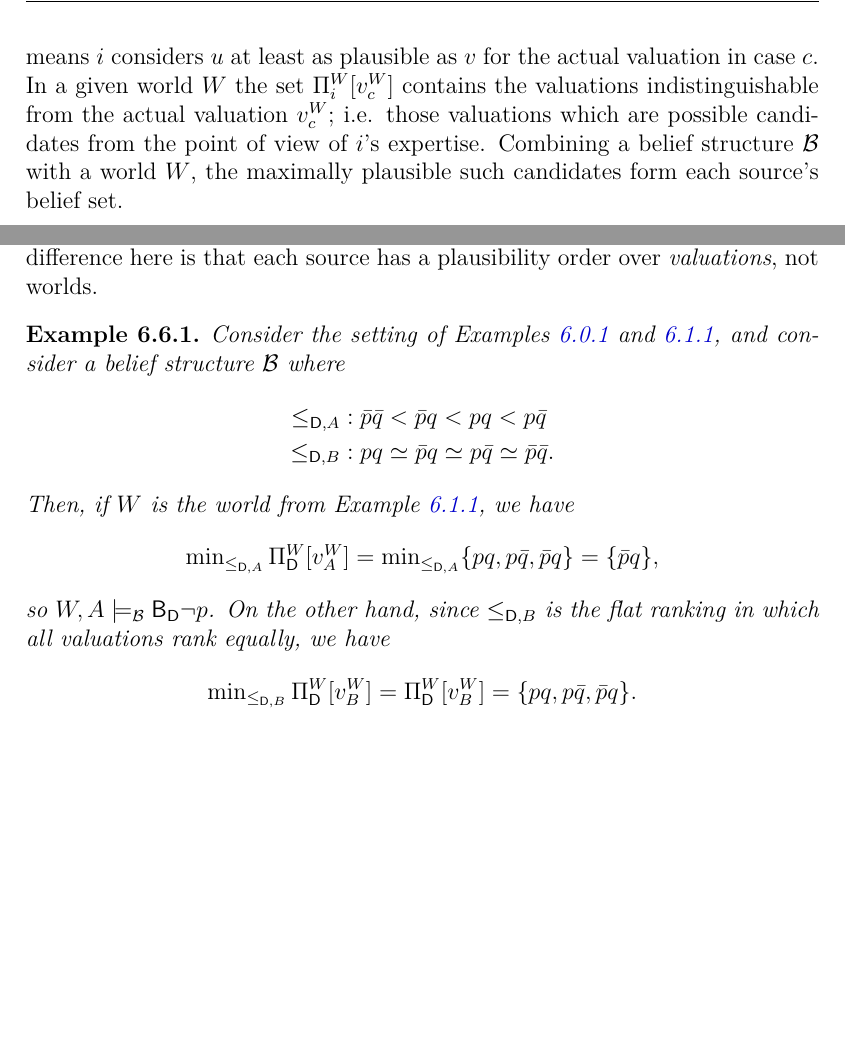
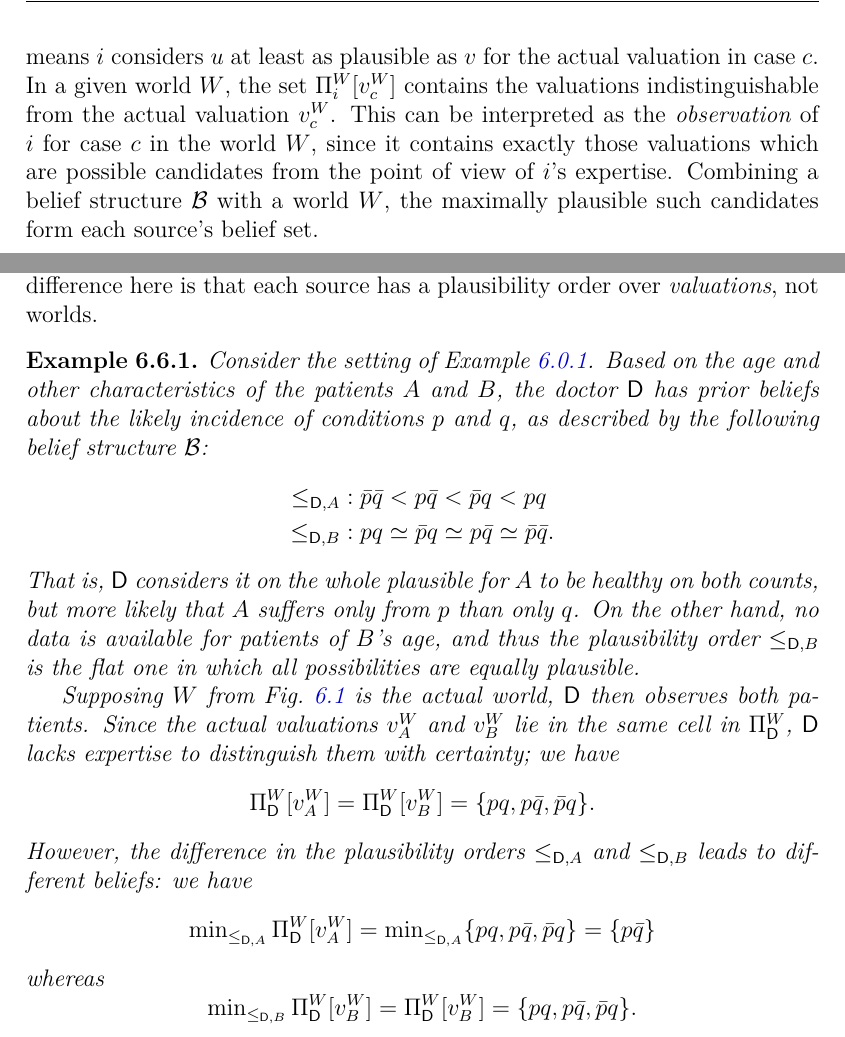
Before and after one commit to joesingo/thesis, a LaTeX thesis (main.tex, which reads chapters/truth-tracking/content.tex): two parts of page 216 of 242, joined at a grey line, cut so that both start at the same text, the shorter picture padded with empty space. The pictures show the PDF file thesis.pdf that the author committed with the source.

Commit message:
tt: tidy belief example

```diff
--- a/chapters/truth-tracking/content.tex
+++ b/chapters/truth-tracking/content.tex
@@ -1676,11 +1676,3 @@ Formally, each source's beliefs in a particular case will be modelled by
     source $i$ and case $c$.
 \end{definition}
 
-A belief structure is independent of any world $W$, and can be thought of as
-the source's \emph{prior beliefs} about the ``actual'' valuation in each case:
-$u \le_{ic} v$ means $i$ considers $u$ at least as plausible as $v$ for the
-actual valuation in case $c$. In a given world $W$ the set $\Pi^W_i[v^W_c]$
-contains the valuations indistinguishable from the actual valuation $v^W_c$;
-i.e. those valuations which are possible candidates from the point of view of
-$i$'s expertise. Combining a belief structure $\b$ with a world $W$, the
-maximally plausible such candidates form each source's belief set.
@@ -1687,3 +1683,9 @@ maximally plausible such candidates form each source's belief set.
+the valuations indistinguishable from the actual valuation $v^W_c$. This can be
+interpreted as the \emph{observation} of $i$ for case $c$ in the world $W$,
+since it contains exactly those valuations which are possible candidates from
+the point of view of $i$'s expertise. Combining a belief structure $\b$ with a
+world $W$, the maximally plausible such candidates form each source's belief
+set.
 
 \begin{definition}
     Given a belief structure $\b = \{{\le_{ic}}\}_{i \in \srcs, c \in \css}$
@@ -1709,20 +1711,38 @@ a plausibility order over \emph{valuations}, not worlds.
 
 \begin{example}
     \label{tt_ex_belief_structure}
-    Consider the setting of \cref{tt_ex_informal_example,tt_ex_semantics}, and
-    consider a belief structure $\b$ where
+    Consider the setting of \cref{tt_ex_informal_example}.
+    Based on the age and other characteristics of the patients $\patientA$ and
+    $\patientB$, the doctor $\dr$ has prior beliefs about the likely incidence
+    of conditions $p$ and $q$, as described by the following belief structure
+    $\b$:
     \begin{align*}
         {\le_{\dr,\patientA}}
-            &: \bar{p}\bar{q} < \bar{p}q < pq < p\bar{q} \\
+            &: \bar{p}\bar{q} < p\bar{q} < \bar{p}q < pq \\
         {\le_{\dr,\patientB}}
             &: pq \simeq \bar{p}q \simeq p\bar{q} \simeq \bar{p}\bar{q}.
     \end{align*}
-    Then, if $W$ is the world from \cref{tt_ex_semantics}, we have
+    That is, $\dr$ considers it on the whole plausible for $\patientA$ to be
+    healthy on both counts, but more likely that $\patientA$ suffers only from
+    $p$ than only $q$. On the other hand, no data is available for patients
+    of $\patientB$'s age, and thus the plausibility order $\le_{\dr,\patientB}$
+    is the flat one in which all possibilities are equally plausible.
+
+    Supposing $W$ from \cref{tt_fig_example_world} is the actual world, $\dr$
+    then observes both patients. Since the actual valuations $v^W_{\patientA}$
+    and $v^W_{\patientB}$ lie in the same cell in $\Pi^W_{\dr}$, $\dr$ lacks
+    expertise to distinguish them with certainty; we have
+    \[
+        \Pi^W_{\dr}[v^W_{\patientA}]
+        =
+        \Pi^W_{\dr}[v^W_{\patientB}]
+        =
+        \{pq, p\bar{q}, \bar{p}q\}.
+    \]
+    However, the difference in the plausibility orders $\le_{\dr,\patientA}$
+    and $\le_{\dr,\patientB}$ leads to different beliefs: we have
     \[
         \min\nolimits_{\le_{\dr,\patientA}}{\Pi^W_{\dr}[v^W_{\patientA}]}
         = \min\nolimits_{\le_{\dr,\patientA}}\{pq, p\bar{q}, \bar{p}q\}
-        = \{\bar{p}q\},
+        = \{p\bar{q}\}
     \]
-    so $W, \patientA \models_\b \B_{\dr}{\neg{p}}$. On the other hand, since
-    $\le_{\dr,\patientB}$ is the flat ranking in which all valuations rank
-    equally, we have
@@ -1736,2 +1754,0 @@ a plausibility order over \emph{valuations}, not worlds.
-    are known and therefore true, since the actual valuation $v^W_\patientB =
-    pq$ is contained in
```
Also changed, not shown: thesis.pdf, chapters/truth-tracking/content.tex (19 more changed lines).
